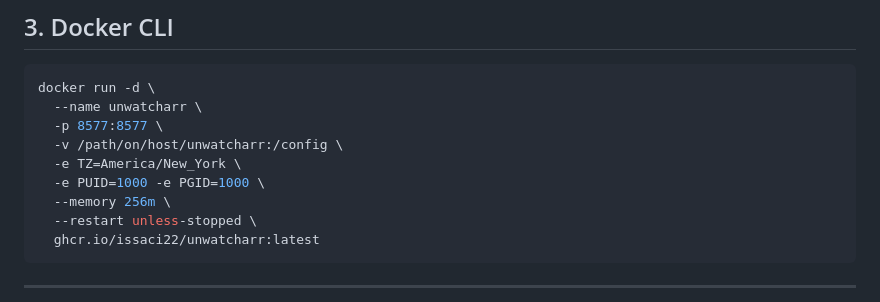
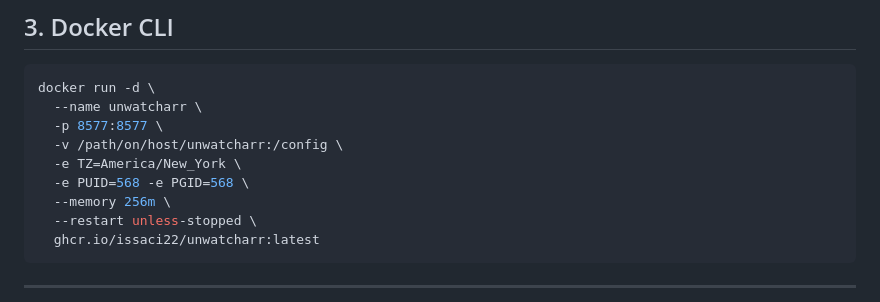
Before and after one commit to issaci22/unwatcharr, a Markdown page: docs/INSTALL.md, the part around the change. Drawn GitHub-style.

Commit message:
Update PUID and PGID in INSTALL.md

```diff
--- a/docs/INSTALL.md
+++ b/docs/INSTALL.md
@@ -167,7 +167,7 @@ docker run -d \
   -p 8577:8577 \
   -v /path/on/host/unwatcharr:/config \
   -e TZ=America/New_York \
-  -e PUID=1000 -e PGID=1000 \
+  -e PUID=568 -e PGID=568 \
   --memory 256m \
   --restart unless-stopped \
   ghcr.io/issaci22/unwatcharr:latest
```
